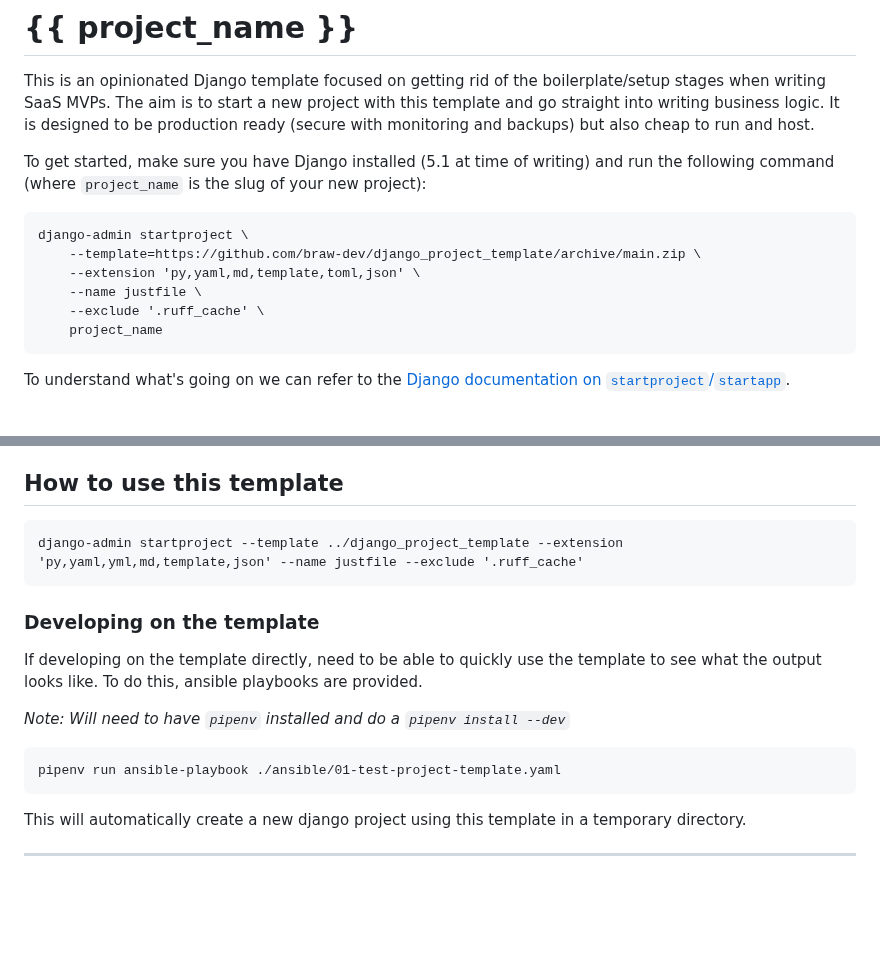
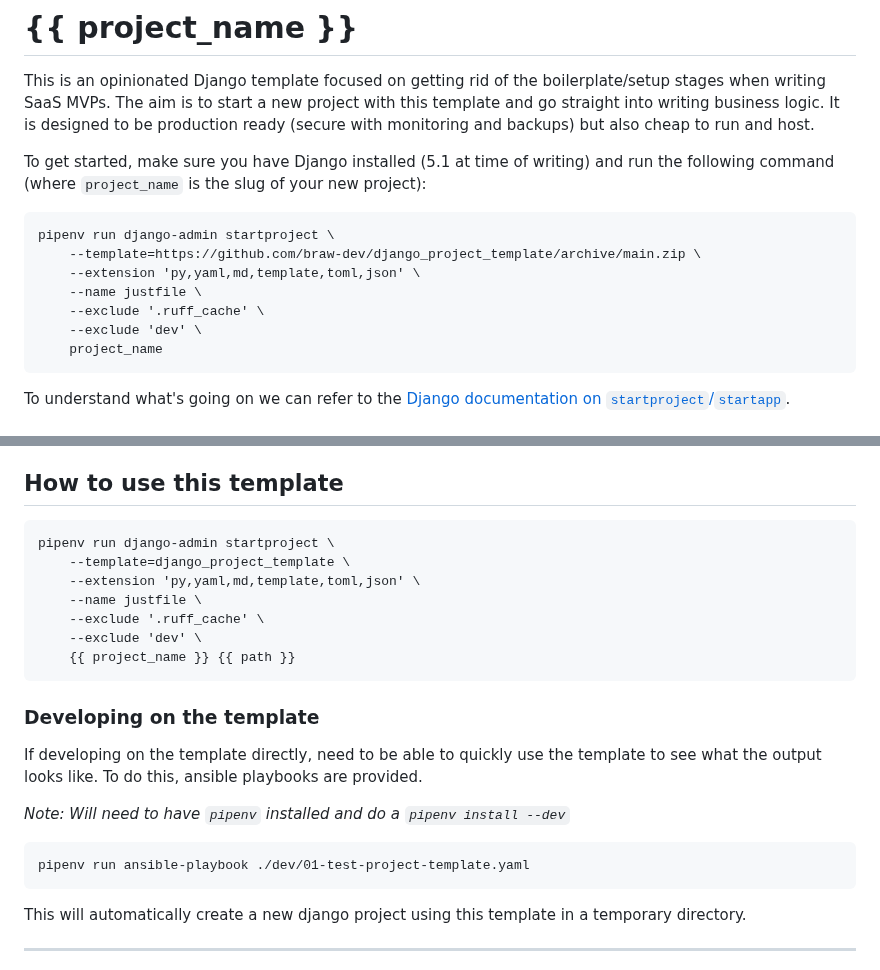
Before and after one commit to braw-dev/django_project_template, a Markdown page: README.md, 2 parts joined by grey strips. Rendered like a GitHub page; blank space fills up the shorter version.

````diff
--- a/README.md
+++ b/README.md
@@ -5,11 +5,12 @@ This is an opinionated Django template focused on getting rid of the boilerplate
 To get started, make sure you have Django installed (5.1 at time of writing) and run the following command (where `project_name` is the slug of your new project):
 
 ```
-django-admin startproject \
+pipenv run django-admin startproject \
     --template=https://github.com/braw-dev/django_project_template/archive/main.zip \
     --extension 'py,yaml,md,template,toml,json' \
     --name justfile \
     --exclude '.ruff_cache' \
+    --exclude 'dev' \
     project_name
 ```
 
@@ -315,7 +316,13 @@ Use [`nh3`](https://github.com/messense/nh3) to sanitise user input as soon as i
 ## How to use this template
 
 ```
-django-admin startproject --template ../django_project_template --extension 'py,yaml,yml,md,template,json' --name justfile --exclude '.ruff_cache'
+pipenv run django-admin startproject \
+    --template=django_project_template \
+    --extension 'py,yaml,md,template,toml,json' \
+    --name justfile \
+    --exclude '.ruff_cache' \
+    --exclude 'dev' \
+    {{ project_name }} {{ path }}
 ```
 
 ### Developing on the template
@@ -325,7 +332,7 @@ If developing on the template directly, need to be able to quickly use the templ
 _Note: Will need to have `pipenv` installed and do a `pipenv install --dev`_
 
 ```
-pipenv run ansible-playbook ./ansible/01-test-project-template.yaml
+pipenv run ansible-playbook ./dev/01-test-project-template.yaml
 ```
 
 This will automatically create a new django project using this template in a temporary directory.
````
Also changed, not shown: dev/README.md (added, +1 -0 lines).
